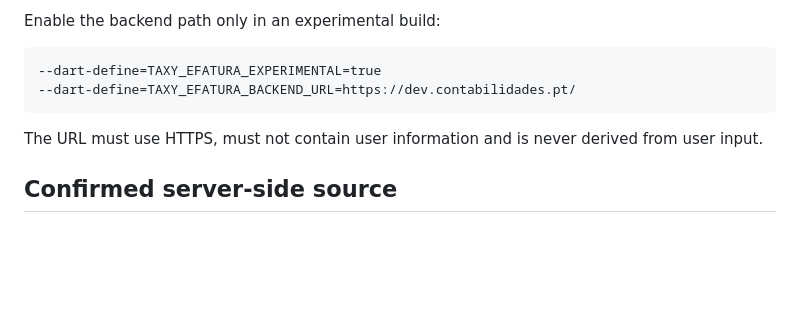
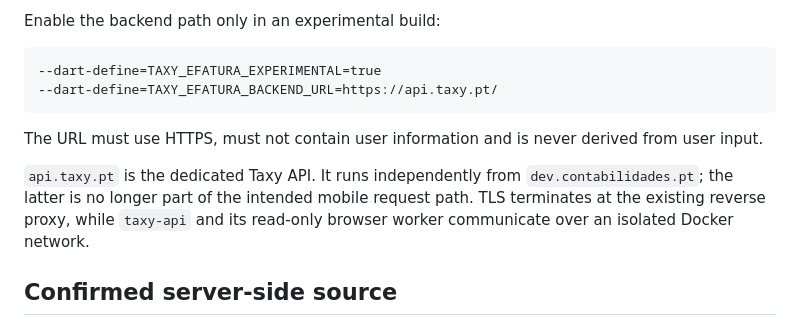
Before and after one commit to asciixster/Taxy, a Markdown page: EFATURA_BACKEND_BRIDGE.md, the part around the change. Rendered like a GitHub page; blank space fills up the shorter version.

Commit message:
docs: target dedicated Taxy API domain

````diff
--- a/EFATURA_BACKEND_BRIDGE.md
+++ b/EFATURA_BACKEND_BRIDGE.md
@@ -20,11 +20,16 @@ Enable the backend path only in an experimental build:
 
 ```text
 --dart-define=TAXY_EFATURA_EXPERIMENTAL=true
---dart-define=TAXY_EFATURA_BACKEND_URL=https://dev.contabilidades.pt/
+--dart-define=TAXY_EFATURA_BACKEND_URL=https://api.taxy.pt/
 ```
 
 The URL must use HTTPS, must not contain user information and is never derived
 from user input.
+
+`api.taxy.pt` is the dedicated Taxy API. It runs independently from
+`dev.contabilidades.pt`; the latter is no longer part of the intended mobile
+request path. TLS terminates at the existing reverse proxy, while `taxy-api`
+and its read-only browser worker communicate over an isolated Docker network.
 
 ## Confirmed server-side source
 
````
